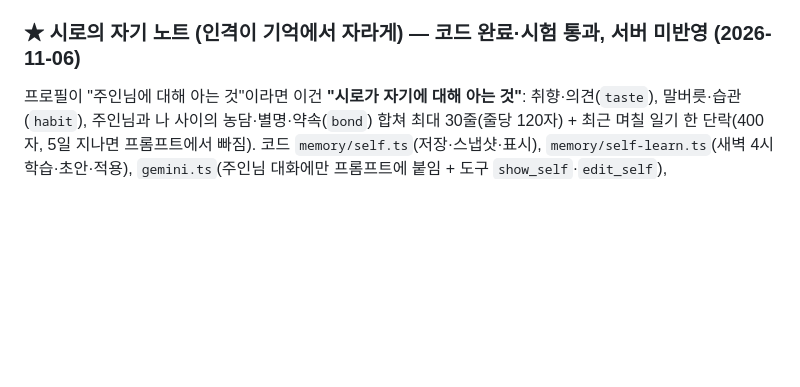
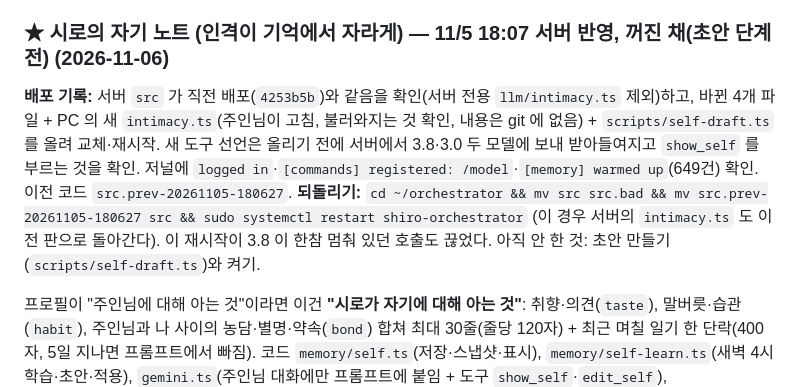
Before and after one commit to smandylee/shiro, a Markdown page: WORKLOG.md, the part around the change. Rendered like a GitHub page; blank space fills up the shorter version.

Commit message:
Record the deploy of the self notes (still off) and the new intimacy.ts
Co-Authored-By: Claude Sonnet 5.5 <noreply@anthropic.com>
Claude-Session: https://claude.ai/code/session_01ANqBT3e2MfHPakxRsm8wV9

```diff
--- a/WORKLOG.md
+++ b/WORKLOG.md
@@ -90,7 +90,9 @@
   **되돌리기:** `cd ~/orchestrator && mv src src.bad && mv src.prev-20261103-042900 src && sudo systemctl restart shiro-orchestrator` (처음 판으로는 `035240`).
 - 서버 메모리가 1GB 대라 **서버에서 `tsc` 를 돌리면 힙이 부족해 죽는다** — 타입체크는 PC 에서 한다. 시험 중 3.8 에서도 `429`(할당량)가 10번 중 2번 나왔다 — 모델 교체만으론 안 풀린다. 위 "말 걸기 판단 실패" 와 같이 본다.
 
-### ★ 시로의 자기 노트 (인격이 기억에서 자라게) — 코드 완료·시험 통과, **서버 미반영** (2026-11-06)
+### ★ 시로의 자기 노트 (인격이 기억에서 자라게) — 11/5 18:07 서버 반영, **꺼진 채**(초안 단계 전) (2026-11-06)
+
+**배포 기록:** 서버 `src` 가 직전 배포(`4253b5b`)와 같음을 확인(서버 전용 `llm/intimacy.ts` 제외)하고, 바뀐 4개 파일 + PC 의 새 `intimacy.ts`(주인님이 고침, 불러와지는 것 확인, 내용은 git 에 없음) + `scripts/self-draft.ts` 를 올려 교체·재시작. 새 도구 선언은 올리기 전에 서버에서 3.8·3.0 두 모델에 보내 받아들여지고 `show_self` 를 부르는 것을 확인. 저널에 `logged in`·`[commands] registered: /model`·`[memory] warmed up`(649건) 확인. 이전 코드 `src.prev-20261105-180627`. **되돌리기:** `cd ~/orchestrator && mv src src.bad && mv src.prev-20261105-180627 src && sudo systemctl restart shiro-orchestrator` (이 경우 서버의 `intimacy.ts` 도 이전 판으로 돌아간다). 이 재시작이 3.8 이 한참 멈춰 있던 호출도 끊었다. 아직 안 한 것: 초안 만들기(`scripts/self-draft.ts`)와 켜기.
 
 프로필이 "주인님에 대해 아는 것"이라면 이건 **"시로가 자기에 대해 아는 것"**: 취향·의견(`taste`), 말버릇·습관(`habit`), 주인님과 나 사이의 농담·별명·약속(`bond`) 합쳐 최대 30줄(줄당 120자) + 최근 며칠 일기 한 단락(400자, 5일 지나면 프롬프트에서 빠짐). 코드 `memory/self.ts`(저장·스냅샷·표시), `memory/self-learn.ts`(새벽 4시 학습·초안·적용), `gemini.ts`(주인님 대화에만 프롬프트에 붙임 + 도구 `show_self`·`edit_self`), `proactive.ts`(틱에서 `maybeLearnSelf`), `scripts/self-draft.ts`, 시험 `tests/self.test.ts`.
 - **켜기 전까지 아무 일도 안 일어난다.** `settings.selfNotesOn` 이 `1` 이어야 프롬프트에 붙고 밤 학습도 돈다. 올린 뒤 서버에서 `ubuntu` 로: `cd ~/orchestrator && set -a; . /etc/shiro.env; set +a; npx tsx scripts/self-draft.ts` → 장기기억 중 주인님과의 최근 150건으로 초안을 뽑아 `data/self-draft.json` 에 저장하고 화면에 보여 준다 → 읽어 보고 괜찮으면 `--write`(읽은 그 파일 그대로 적용+켜기), 끄려면 `--off`.
```
